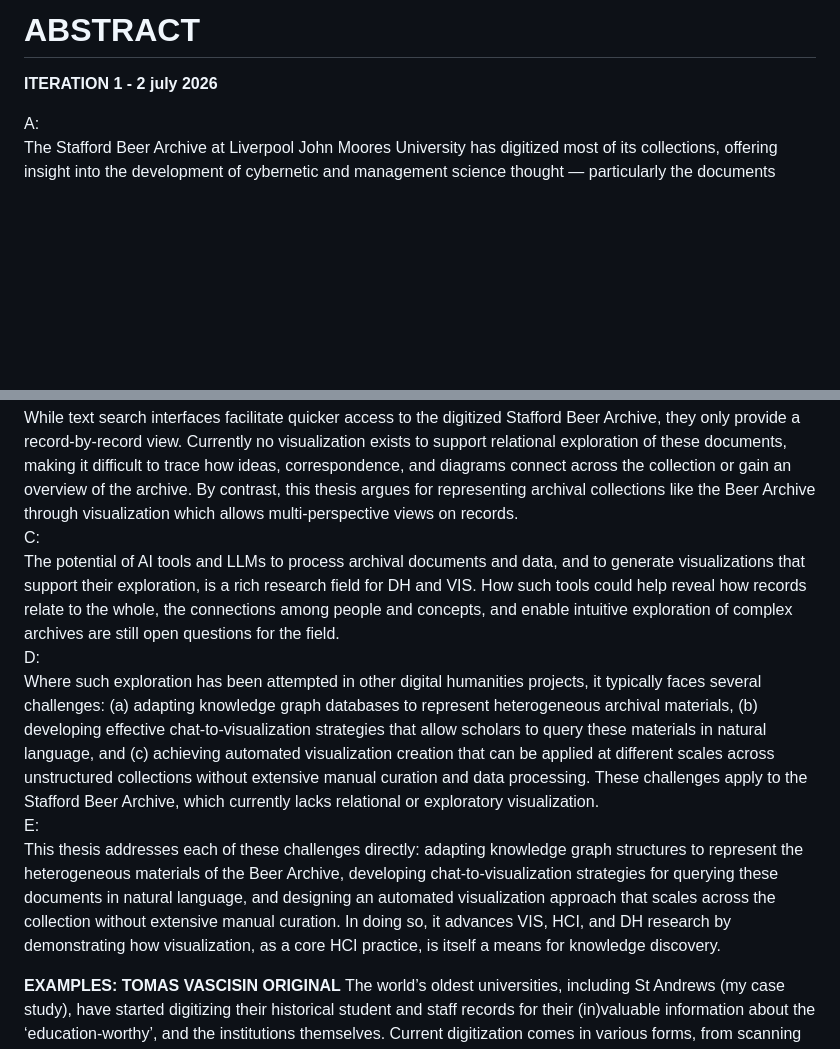
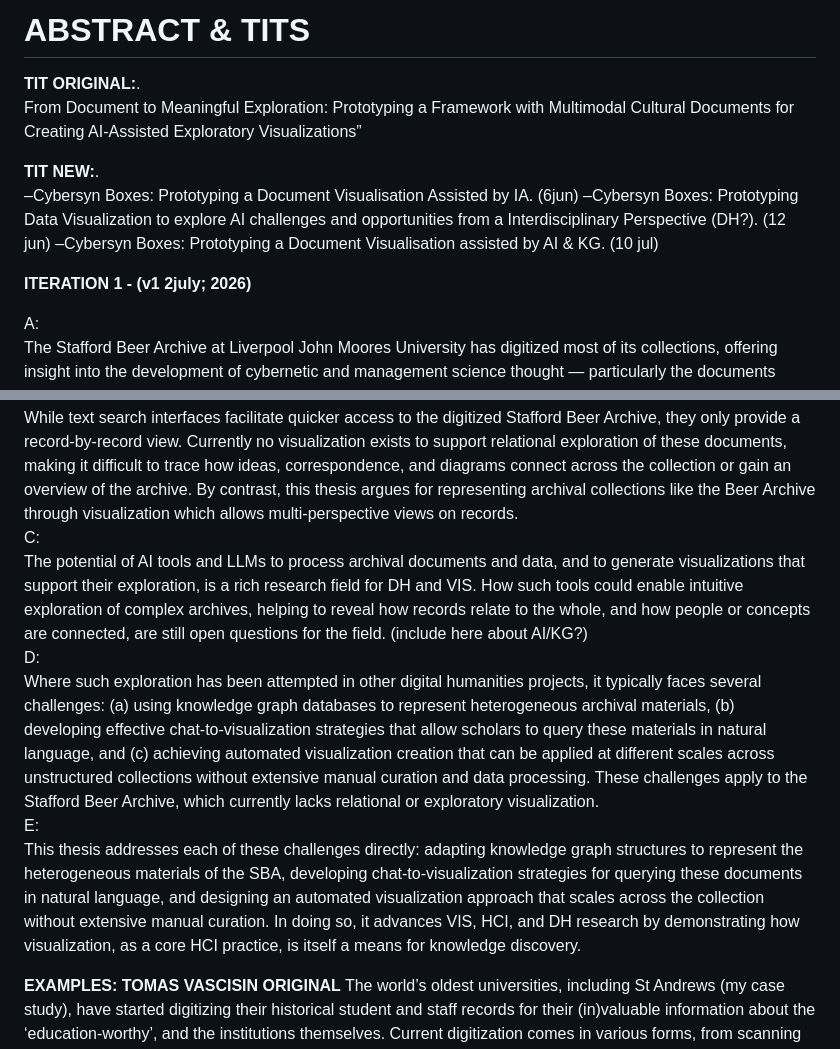
Before and after one commit to ricardovv/ued_reports, a Markdown page: 02_th_abstract_tits.md, 2 parts joined by grey strips. Rendered like a GitHub page; blank space fills up the shorter version.

Commit message:
02 name changed

```diff
--- a/02_th_abstract.md
+++ b/02_th_abstract_tits.md
@@ -1,18 +1,27 @@
-# ABSTRACT
+# ABSTRACT & TITS
+
+**TIT ORIGINAL:**.
+From Document to Meaningful Exploration: Prototyping a Framework with Multimodal Cultural Documents for Creating AI-Assisted Exploratory Visualizations”
+
+**TIT NEW:**.
+–Cybersyn Boxes: Prototyping a Document Visualisation Assisted by IA. (6jun)
+–Cybersyn Boxes: Prototyping Data Visualization to explore AI challenges and opportunities from a Interdisciplinary Perspective (DH?). (12 jun)
+–Cybersyn Boxes: Prototyping a Document Visualisation assisted by AI & KG. (10 jul)
 
 
-**ITERATION 1 - 2 july 2026**
+
+**ITERATION 1 - (v1 2july; 2026)**
 
 A:
 The Stafford Beer Archive at Liverpool John Moores University has digitized most of its collections, offering insight into the development of cybernetic and management science thought — particularly the documents related to the Cybersyn Project in Chile (my case study). These records capture not only the project's development, but the intellectual process through which concepts like the Viable System Model (VSM) took shape. Digitization has included scanning handwritten notes, diagrams, and correspondence.
 B:
 While text search interfaces facilitate quicker access to the digitized Stafford Beer Archive, they only provide a record-by-record view. Currently no visualization exists to support relational exploration of these documents, making it difficult to trace how ideas, correspondence, and diagrams connect across the collection or gain an overview of the archive. By contrast, this thesis argues for representing archival collections like the Beer Archive through visualization which allows multi-perspective views on records.
 C:
-The potential of AI tools and LLMs to process archival documents and data, and to generate visualizations that support their exploration, is a rich research field for DH and VIS. How such tools could help reveal how records relate to the whole, the connections among people and concepts, and enable intuitive exploration of complex archives are still open questions for the field.
+The potential of AI tools and LLMs to process archival documents and data, and to generate visualizations that support their exploration, is a rich research field for DH and VIS. How such tools could enable intuitive exploration of complex archives, helping to reveal how records relate to the whole, and how people or concepts are connected,  are still open questions for the field. (include here about AI/KG?)
 D:
-Where such exploration has been attempted in other digital humanities projects, it typically faces several challenges: (a) adapting knowledge graph databases to represent heterogeneous archival materials, (b) developing effective chat-to-visualization strategies that allow scholars to query these materials in natural language, and (c) achieving automated visualization creation that can be applied at different scales across unstructured collections without extensive manual curation and data processing. These challenges apply to the Stafford Beer Archive, which currently lacks relational or exploratory visualization.
+Where such exploration has been attempted in other digital humanities projects, it typically faces several challenges: (a) using knowledge graph databases to represent heterogeneous archival materials, (b) developing effective chat-to-visualization strategies that allow scholars to query these materials in natural language, and (c) achieving automated visualization creation that can be applied at different scales across unstructured collections without extensive manual curation and data processing. These challenges apply to the Stafford Beer Archive, which currently lacks relational or exploratory visualization.
 E:
-This thesis addresses each of these challenges directly: adapting knowledge graph structures to represent the heterogeneous materials of the Beer Archive, developing chat-to-visualization strategies for querying these documents in natural language, and designing an automated visualization approach that scales across the collection without extensive manual curation. In doing so, it advances VIS, HCI, and DH research by demonstrating how visualization, as a core HCI practice, is itself a means for knowledge discovery.
+This thesis addresses each of these challenges directly: adapting knowledge graph structures to represent the heterogeneous materials of the SBA, developing chat-to-visualization strategies for querying these documents in natural language, and designing an automated visualization approach that scales across the collection without extensive manual curation. In doing so, it advances VIS, HCI, and DH research by demonstrating how visualization, as a core HCI practice, is itself a means for knowledge discovery.
 
 
 
```
